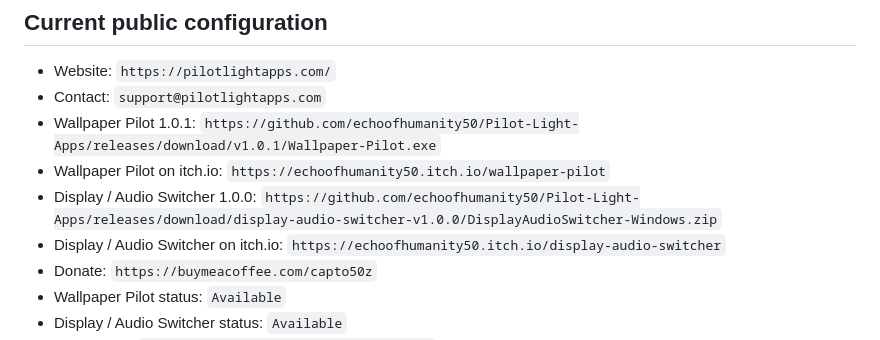
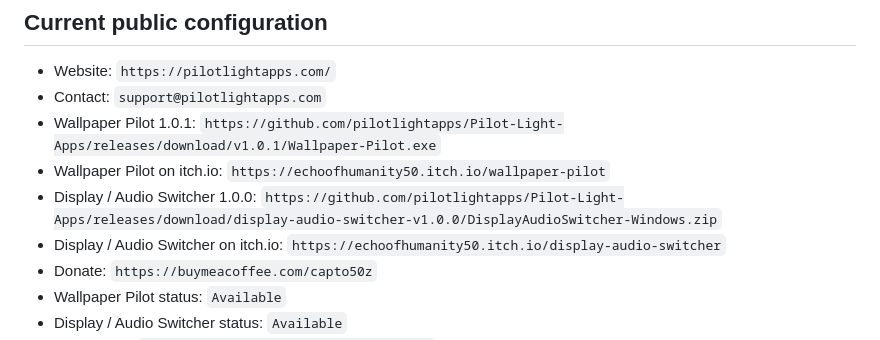
Before and after one commit to echoofhumanity50/Pilot-Light-Apps, a Markdown page: README.md, the part around the change. Drawn GitHub-style.

Commit message:
Update README.md for Pilot Light organization

```diff
--- a/README.md
+++ b/README.md
@@ -6,9 +6,9 @@ A free static website designed for GitHub Pages. App cards are data-driven so th
 
 - Website: `https://pilotlightapps.com/`
 - Contact: `support@pilotlightapps.com`
-- Wallpaper Pilot 1.0.1: `https://github.com/echoofhumanity50/Pilot-Light-Apps/releases/download/v1.0.1/Wallpaper-Pilot.exe`
+- Wallpaper Pilot 1.0.1: `https://github.com/pilotlightapps/Pilot-Light-Apps/releases/download/v1.0.1/Wallpaper-Pilot.exe`
 - Wallpaper Pilot on itch.io: `https://echoofhumanity50.itch.io/wallpaper-pilot`
-- Display / Audio Switcher 1.0.0: `https://github.com/echoofhumanity50/Pilot-Light-Apps/releases/download/display-audio-switcher-v1.0.0/DisplayAudioSwitcher-Windows.zip`
+- Display / Audio Switcher 1.0.0: `https://github.com/pilotlightapps/Pilot-Light-Apps/releases/download/display-audio-switcher-v1.0.0/DisplayAudioSwitcher-Windows.zip`
 - Display / Audio Switcher on itch.io: `https://echoofhumanity50.itch.io/display-audio-switcher`
 - Donate: `https://buymeacoffee.com/capto50z`
 - Wallpaper Pilot status: `Available`
```
